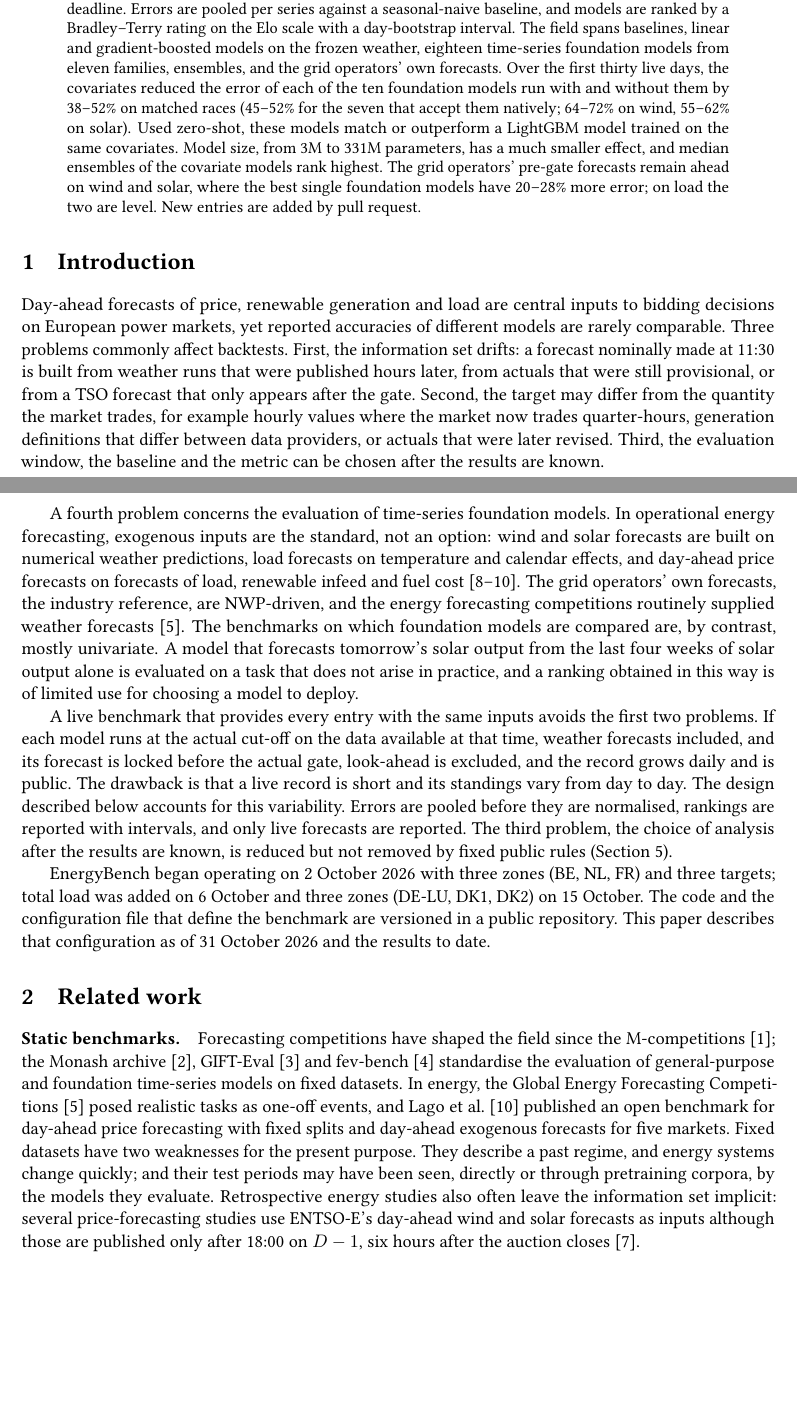
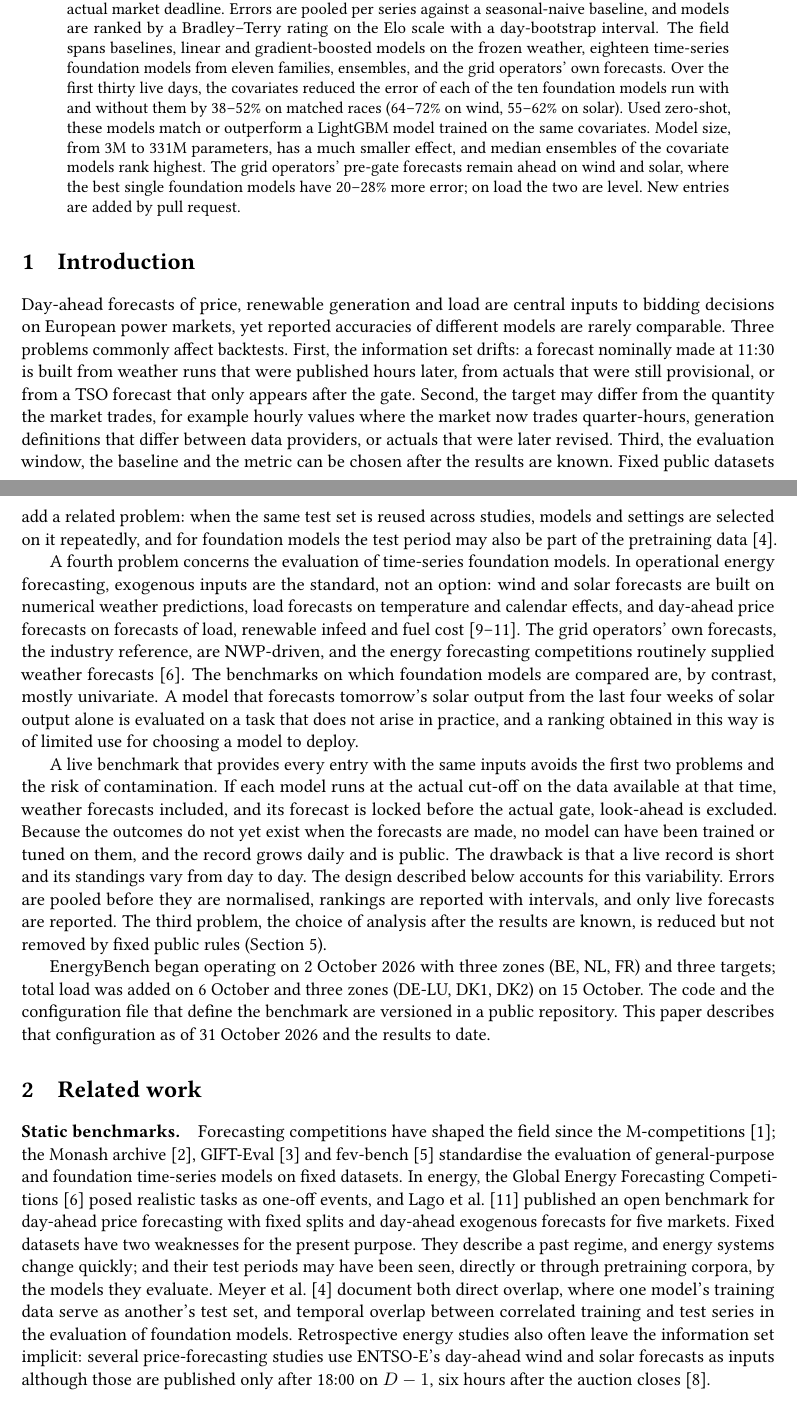
Before and after one commit to ujohn33/foretec-energy-bench, a LaTeX paper (docs/preprint/energybench_methodology.tex): two parts of pages 1 and 2 of 20, joined at a grey line, cut so that both start at the same text, the shorter picture padded with empty space. Compiled offline with pdfLaTeX.

Commit message:
preprint: shorter abstract opening; benchmark reuse and pretraining contamination (Meyer et al. 2025)
Co-Authored-By: Claude Opus 5.5 <noreply@anthropic.com>

```diff
--- a/docs/preprint/energybench_methodology.tex
+++ b/docs/preprint/energybench_methodology.tex
@@ -65,7 +65,7 @@ pooled per series against a seasonal-naive baseline, and models are ranked by a
 with a day-bootstrap interval. The field spans baselines, linear and gradient-boosted models on the frozen weather,
 eighteen time-series foundation models from eleven families, ensembles, and the grid operators' own forecasts. Over the
 first thirty live days, the covariates reduced the error of each of the ten foundation models run with and without
-them by 38--52\% on matched races (45--52\% for the seven that accept them natively; 64--72\% on wind, 55--62\% on
+them by 38--52\% on matched races (64--72\% on wind, 55--62\% on
 solar). Used zero-shot, these models match or outperform a LightGBM model trained on the same covariates. Model size,
 from 3M to 331M parameters, has a much smaller effect, and median ensembles of the covariate models rank highest. The grid
 operators' pre-gate forecasts remain ahead on wind and solar, where the best single foundation models have 20--28\% more
@@ -80,7 +80,10 @@ backtests. First, the information set drifts: a forecast nominally made at 11:30
 were published hours later, from actuals that were still provisional, or from a TSO forecast that only appears after
 the gate. Second, the target may differ from the quantity the market trades, for example hourly values where the
 market now trades quarter-hours, generation definitions that differ between data providers, or actuals that were later
-revised. Third, the evaluation window, the baseline and the metric can be chosen after the results are known.
+revised. Third, the evaluation window, the baseline and the metric can be chosen after the results are known. Fixed
+public datasets add a related problem: when the same test set is reused across studies, models and settings are
+selected on it repeatedly, and for foundation models the test period may also be part of the pretraining
+data~\cite{meyerleak}.
 
 A fourth problem concerns the evaluation of time-series foundation models. In operational energy forecasting, exogenous inputs are
 the standard, not an option: wind and solar forecasts are built on numerical weather predictions, load forecasts on
@@ -91,9 +94,10 @@ foundation models are compared are, by contrast, mostly univariate. A model that
 the last four weeks of solar output alone is evaluated on a task that does not arise in practice, and a ranking
 obtained in this way is of limited use for choosing a model to deploy.
 
-A live benchmark that provides every entry with the same inputs avoids the first two problems. If each
+A live benchmark that provides every entry with the same inputs avoids the first two problems and the risk of contamination. If each
 model runs at the actual cut-off on the data available at that time, weather forecasts included, and its forecast is
-locked before the actual gate, look-ahead is excluded, and the record grows daily and is public. The drawback is
+locked before the actual gate, look-ahead is excluded. Because the outcomes do not yet exist when the forecasts are
+made, no model can have been trained or tuned on them, and the record grows daily and is public. The drawback is
 that a live record is short and its standings vary from day to day. The design described below accounts for this
 variability. Errors are pooled before they are normalised, rankings are reported with intervals, and only live
 forecasts are reported. The third problem, the choice of analysis after the results are known, is reduced but not
@@ -113,6 +117,8 @@ Competitions~\cite{gefcom} posed realistic tasks as one-off events, and Lago et
 benchmark for day-ahead price forecasting with fixed splits and day-ahead exogenous forecasts for five markets. Fixed
 datasets have two weaknesses for the present purpose. They describe a past regime, and energy systems change quickly;
 and their test periods may have been seen, directly or through pretraining corpora, by the models they evaluate.
+Meyer et al.~\cite{meyerleak} document both direct overlap, where one model's training data serve as another's test
+set, and temporal overlap between correlated training and test series in the evaluation of foundation models.
 Retrospective energy studies also often leave the information set implicit: several price-forecasting studies use
 ENTSO-E's day-ahead wind and solar forecasts as inputs although those are published only after 18:00 on $D-1$, six
 hours after the auction closes~\cite{energyarena}.
```
Also changed, not shown: docs/preprint/arxiv/metadata.txt (+2 -2 lines), docs/preprint/energybench_methodology.pdf, docs/preprint/energybench_methodology.tex (10 more changed lines), 1 other file.
